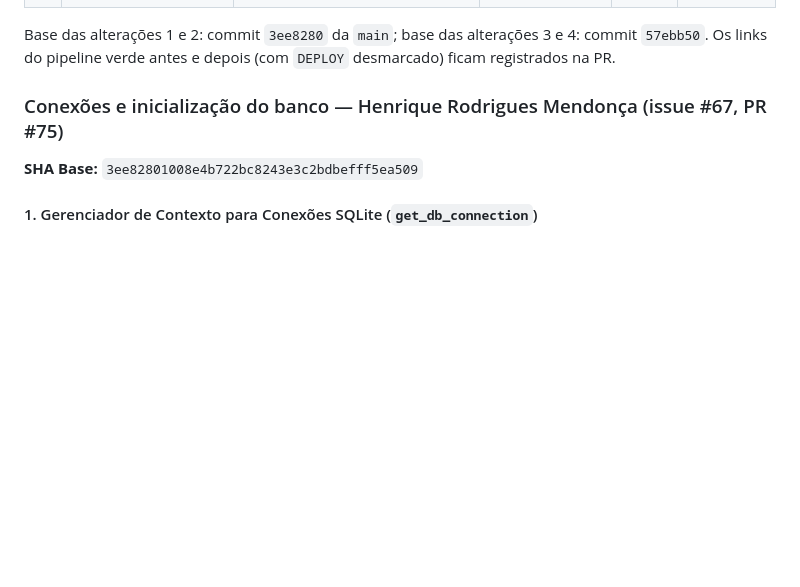
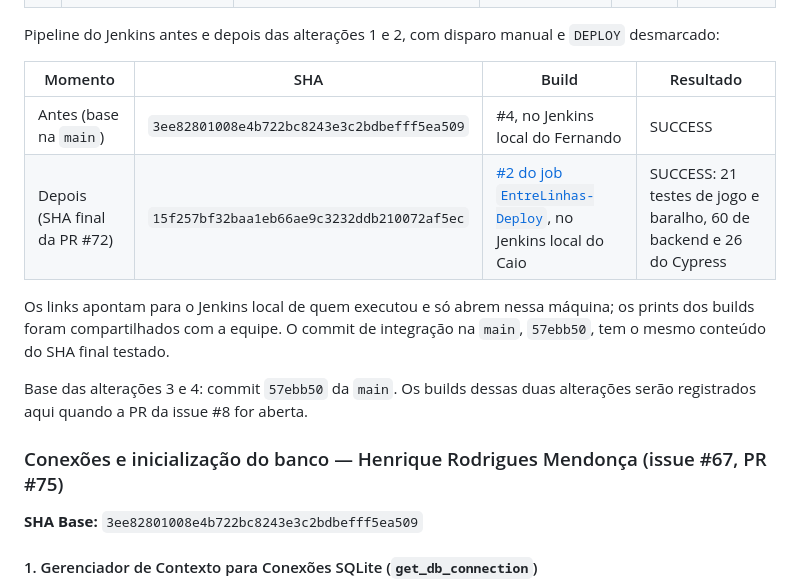
Before and after one commit to C14-Inatel-2026-2/EntreLinhas, a Markdown page: README.md, the part around the change. GitHub-like rendering; blank space fills up the shorter version.

Commit message:
docs: registra os builds do Jenkins da PR #72 no README
Build #4 no SHA base 3ee8280 (antes) e build #2 do job
EntreLinhas-Deploy no SHA final 15f257b (depois), ambos manuais e com
DEPLOY desmarcado.

Refs #66

```diff
--- a/README.md
+++ b/README.md
@@ -679,9 +679,20 @@ da dica e o avanço da rodada (3 e 4).
 | 3 | Regra de domínio dentro da rota: `rota_dica` validava a dica em uma condição longa e repetia a mensagem de erro em dois `return` | Extract Function: `dica_valida(dica)` em `backend/jogo.py` | A regra da dica ganha nome e fica junto das outras regras; a rota só lê a entrada e responde | [Issue #8](https://github.com/C14-Inatel-2026-2/EntreLinhas/issues/8) (PR a abrir) | Caio Rodrigues |
 | 4 | Código duplicado: o cálculo do próximo índice e da fase (`dica` ou `final`) estava repetido em `_penalizar_tempo` e em `rota_palpite` | Extract Function: `proxima_rodada(progresso)` em `backend/jogo.py` | O fim da partida passa a ser decidido em um só lugar, tanto no palpite quanto no tempo esgotado | [Issue #8](https://github.com/C14-Inatel-2026-2/EntreLinhas/issues/8) (PR a abrir) | Caio Rodrigues |
 
-Base das alterações 1 e 2: commit `3ee8280` da `main`; base das alterações 3 e 4:
-commit `57ebb50`. Os links do pipeline verde antes e depois (com `DEPLOY`
-desmarcado) ficam registrados na PR.
+Pipeline do Jenkins antes e depois das alterações 1 e 2, com disparo manual e
+`DEPLOY` desmarcado:
+
+| Momento | SHA | Build | Resultado |
+| --- | --- | --- | --- |
+| Antes (base na `main`) | `3ee82801008e4b722bc8243e3c2bdbefff5ea509` | #4, no Jenkins local do Fernando | SUCCESS |
+| Depois (SHA final da PR #72) | `15f257bf32baa1eb66ae9c3232ddb210072af5ec` | [#2 do job `EntreLinhas-Deploy`](http://localhost:8081/job/EntreLinhas-Deploy/2/), no Jenkins local do Caio | SUCCESS: 21 testes de jogo e baralho, 60 de backend e 26 do Cypress |
+
+Os links apontam para o Jenkins local de quem executou e só abrem nessa máquina;
+os prints dos builds foram compartilhados com a equipe. O commit de integração
+na `main`, `57ebb50`, tem o mesmo conteúdo do SHA final testado.
+
+Base das alterações 3 e 4: commit `57ebb50` da `main`. Os builds dessas duas
+alterações serão registrados aqui quando a PR da issue #8 for aberta.
 
 ### Conexões e inicialização do banco — Henrique Rodrigues Mendonça (issue #67, PR #75)
 
```
